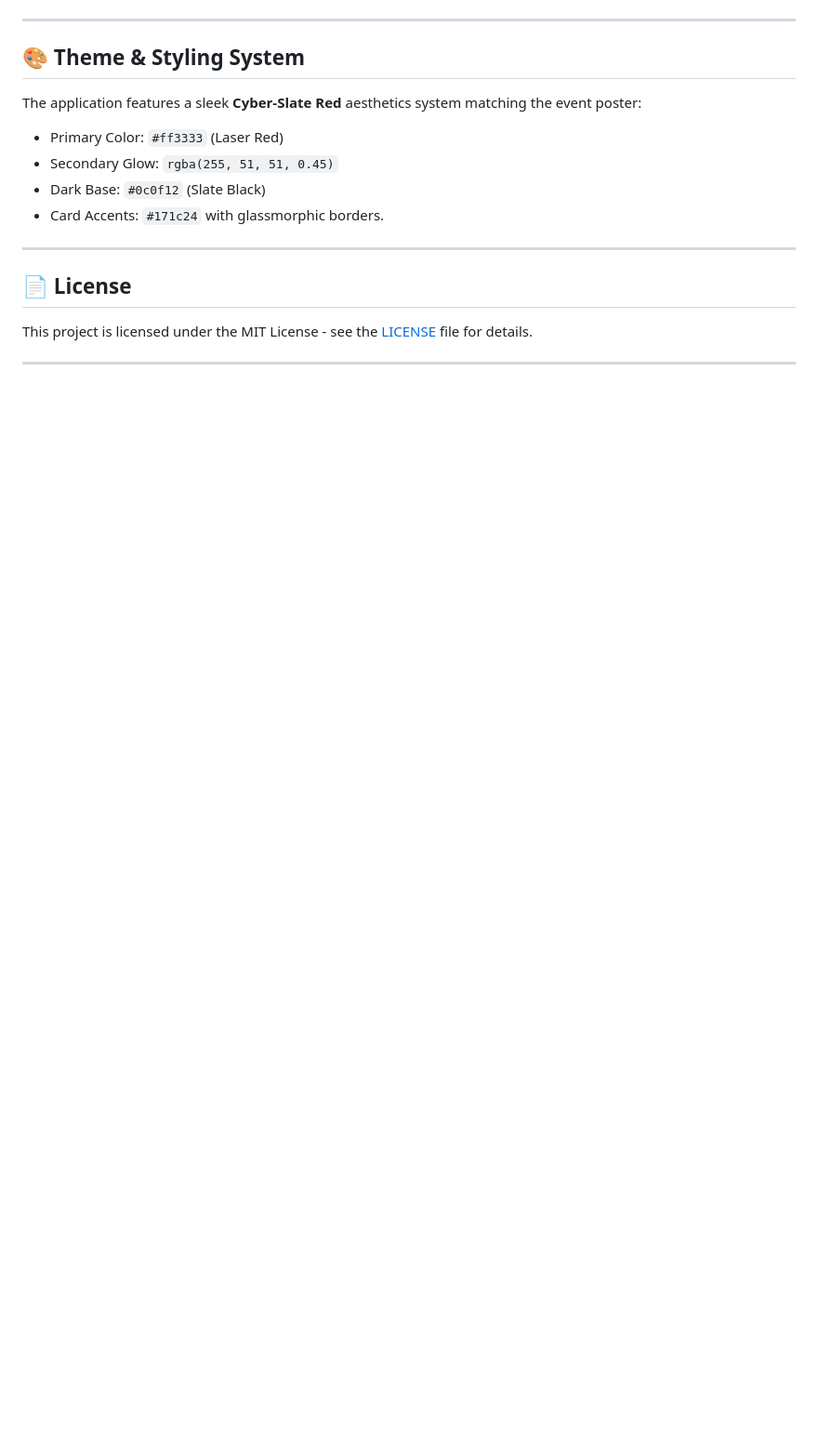
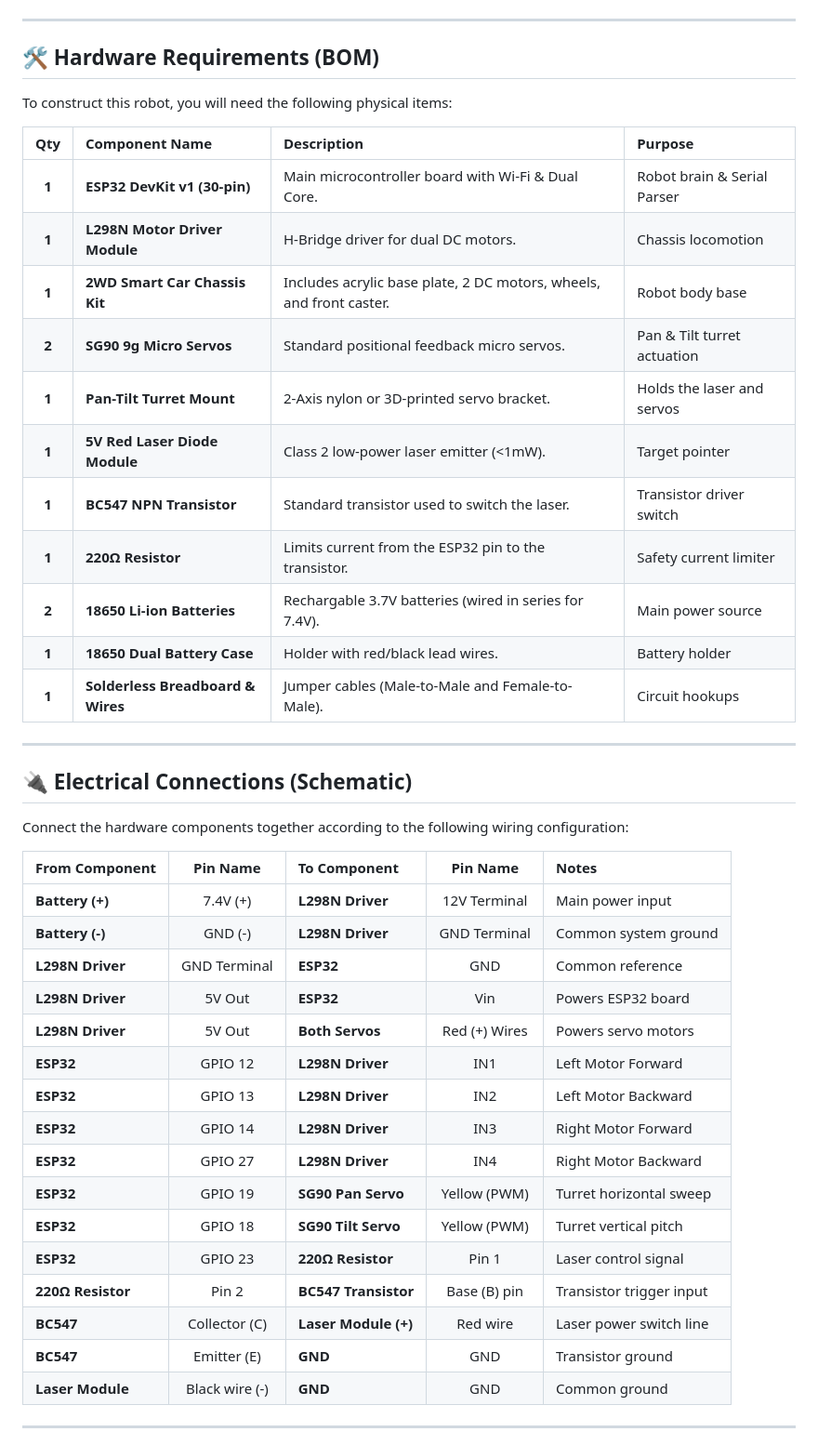
Before and after one commit to Rashid-RG/laserbot-competition, a Markdown page: README.md, the part around one of its changes. Shown at 93% size. GitHub-like rendering; blank space fills up the shorter version.

Commit message:
docs: rewrite README.md to focus on competitor build and run guides

```diff
--- a/README.md
+++ b/README.md
@@ -98,19 +28,48 @@ laserbot-competition/
 
 ---
 
-## 🎨 Theme & Styling System
+## 🛠️ Hardware Requirements (BOM)
 
-The application features a sleek **Cyber-Slate Red** aesthetics system matching the event poster:
-- Primary Color: `#ff3333` (Laser Red)
-- Secondary Glow: `rgba(255, 51, 51, 0.45)`
-- Dark Base: `#0c0f12` (Slate Black)
-- Card Accents: `#171c24` with glassmorphic borders.
+To construct this robot, you will need the following physical items:
+
+| Qty | Component Name | Description | Purpose |
+| :---: | :--- | :--- | :--- |
+| **1** | **ESP32 DevKit v1 (30-pin)** | Main microcontroller board with Wi-Fi & Dual Core. | Robot brain & Serial Parser |
+| **1** | **L298N Motor Driver Module** | H-Bridge driver for dual DC motors. | Chassis locomotion |
+| **1** | **2WD Smart Car Chassis Kit** | Includes acrylic base plate, 2 DC motors, wheels, and front caster. | Robot body base |
+| **2** | **SG90 9g Micro Servos** | Standard positional feedback micro servos. | Pan & Tilt turret actuation |
+| **1** | **Pan-Tilt Turret Mount** | 2-Axis nylon or 3D-printed servo bracket. | Holds the laser and servos |
+| **1** | **5V Red Laser Diode Module** | Class 2 low-power laser emitter (<1mW). | Target pointer |
+| **1** | **BC547 NPN Transistor** | Standard transistor used to switch the laser. | Transistor driver switch |
+| **1** | **220Ω Resistor** | Limits current from the ESP32 pin to the transistor. | Safety current limiter |
+| **2** | **18650 Li-ion Batteries** | Rechargable 3.7V batteries (wired in series for 7.4V). | Main power source |
+| **1** | **18650 Dual Battery Case** | Holder with red/black lead wires. | Battery holder |
+| **1** | **Solderless Breadboard & Wires** | Jumper cables (Male-to-Male and Female-to-Male). | Circuit hookups |
 
 ---
 
-## 📄 License
+## 🔌 Electrical Connections (Schematic)
 
-This project is licensed under the MIT License - see the [LICENSE](LICENSE) file for details.
+Connect the hardware components together according to the following wiring configuration:
+
+| From Component | Pin Name | To Component | Pin Name | Notes |
+| :--- | :---: | :--- | :---: | :--- |
+| **Battery (+)** | 7.4V (+) | **L298N Driver** | 12V Terminal | Main power input |
+| **Battery (-)** | GND (-) | **L298N Driver** | GND Terminal | Common system ground |
+| **L298N Driver** | GND Terminal | **ESP32** | GND | Common reference |
+| **L298N Driver** | 5V Out | **ESP32** | Vin | Powers ESP32 board |
+| **L298N Driver** | 5V Out | **Both Servos** | Red (+) Wires | Powers servo motors |
+| **ESP32** | GPIO 12 | **L298N Driver** | IN1 | Left Motor Forward |
+| **ESP32** | GPIO 13 | **L298N Driver** | IN2 | Left Motor Backward |
+| **ESP32** | GPIO 14 | **L298N Driver** | IN3 | Right Motor Forward |
+| **ESP32** | GPIO 27 | **L298N Driver** | IN4 | Right Motor Backward |
+| **ESP32** | GPIO 19 | **SG90 Pan Servo** | Yellow (PWM) | Turret horizontal sweep |
+| **ESP32** | GPIO 18 | **SG90 Tilt Servo** | Yellow (PWM) | Turret vertical pitch |
+| **ESP32** | GPIO 23 | **220Ω Resistor** | Pin 1 | Laser control signal |
+| **220Ω Resistor** | Pin 2 | **BC547 Transistor**| Base (B) pin | Transistor trigger input |
+| **BC547** | Collector (C) | **Laser Module (+)** | Red wire | Laser power switch line |
+| **BC547** | Emitter (E) | **GND** | GND | Transistor ground |
+| **Laser Module** | Black wire (-) | **GND** | GND | Common ground |
 
 ---
 
```
Also changed, not shown: other parts of README.md (+65 -93 lines).
